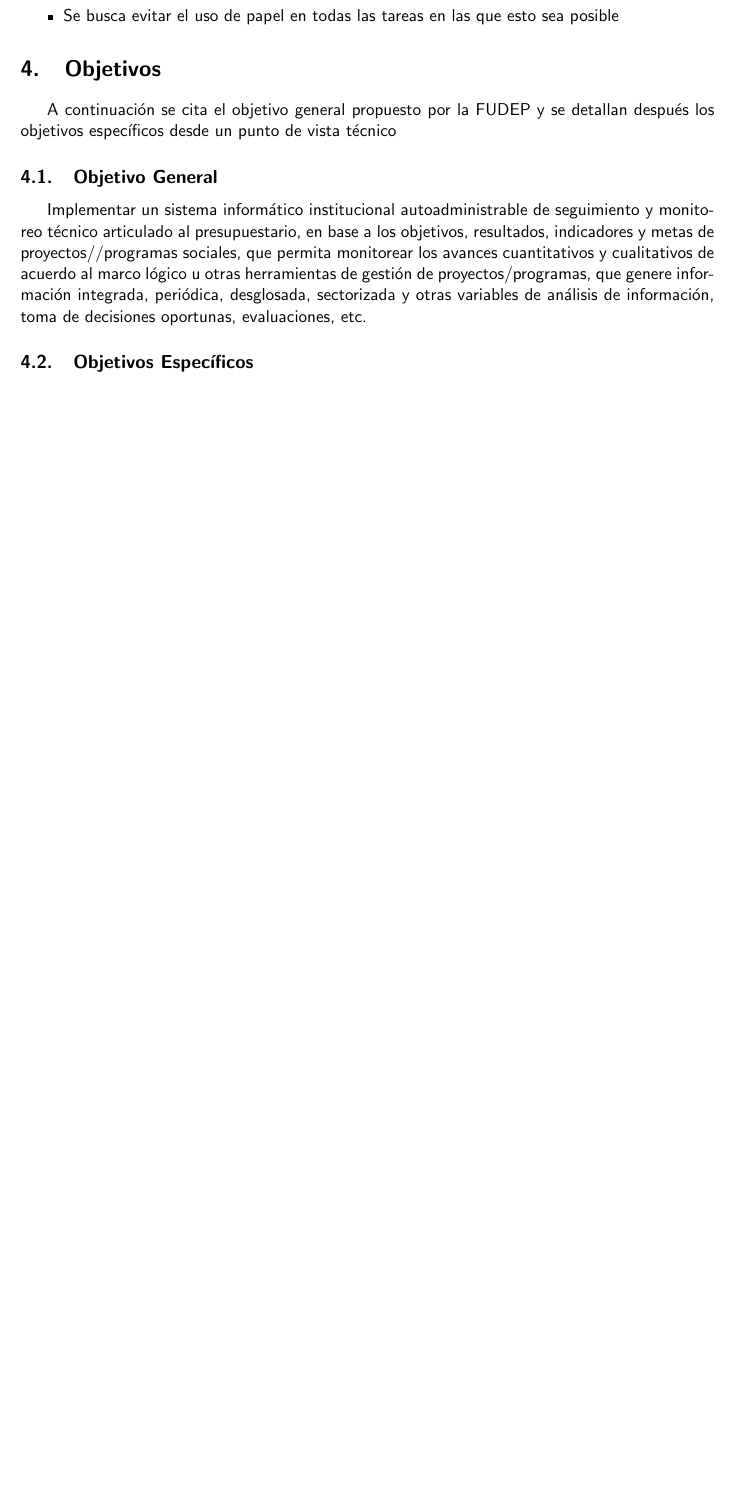
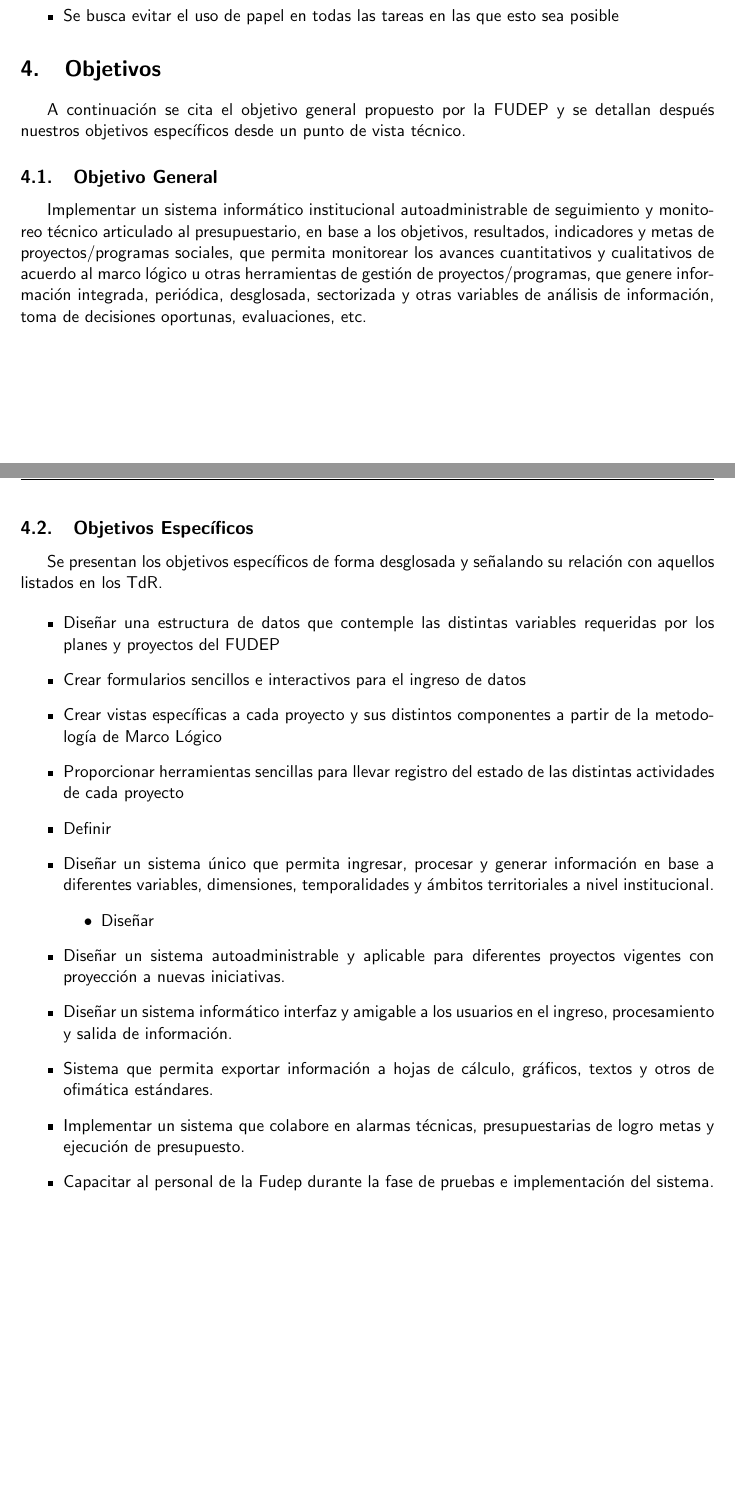
Before and after one commit to C-ArenA/bookingProposal, a LaTeX document (main.tex, which reads sections/objective.tex): part of page 5 of 7 before the commit and two parts of pages 5 and 6 of 8 after it, the two joined at a grey line, cut so that both start at the same text, the shorter picture padded with empty space. Compiled offline with pdfLaTeX.

Commit message:
feature: Draft objectives

```diff
--- a/sections/objective.tex
+++ b/sections/objective.tex
@@ -1,13 +1,30 @@
 \section{Objetivos}
 
-A continuación se cita el objetivo general propuesto por la FUDEP y se detallan después los objetivos específicos desde un punto de vista técnico
+A continuación se cita el objetivo general propuesto por la FUDEP y se detallan después nuestros objetivos específicos desde un punto de vista técnico.
 
 \subsection{Objetivo General}
 
-Implementar un sistema informático institucional autoadministrable de seguimiento y monitoreo técnico articulado al presupuestario, en base a los objetivos, resultados, indicadores y metas de proyectos//programas sociales, que permita monitorear los avances cuantitativos y cualitativos de acuerdo al marco lógico u otras herramientas de gestión de proyectos/programas, que genere información integrada, periódica, desglosada, sectorizada y otras variables de análisis de información, toma de decisiones oportunas, evaluaciones, etc.
+Implementar un sistema informático institucional autoadministrable de seguimiento y monitoreo técnico articulado al presupuestario,
+en base a los objetivos, resultados, indicadores y metas de proyectos/programas sociales, que permita monitorear los avances cuantitativos y cualitativos de acuerdo al marco lógico u otras herramientas de gestión de proyectos/programas,
+que genere información integrada, periódica, desglosada, sectorizada y otras variables de análisis de información, toma de decisiones oportunas, evaluaciones, etc.
 
 \subsection{Objetivos Específicos}
 
+Se presentan los objetivos específicos de forma desglosada y señalando su relación con aquellos listados en los TdR.
+
 \begin{itemize}
-    \item A
+        \item Diseñar una estructura de datos que contemple las distintas variables requeridas por los planes y proyectos del FUDEP
+        \item Crear formularios sencillos e interactivos para el ingreso de datos
+        \item Crear vistas específicas a cada proyecto y sus distintos componentes a partir de la metodología de Marco Lógico
+        \item Proporcionar herramientas sencillas para llevar registro del estado de las distintas actividades de cada proyecto
+        \item Definir
+    \item Diseñar un sistema único que permita ingresar, procesar y generar información en base a diferentes variables, dimensiones, temporalidades y ámbitos territoriales a nivel institucional.
+        \begin{itemize}
+            \item Diseñar
+        \end{itemize}
+    \item Diseñar un sistema autoadministrable y aplicable para diferentes proyectos vigentes con proyección a nuevas iniciativas.
+    \item Diseñar un sistema informático interfaz y amigable a los usuarios en el ingreso, procesamiento y salida de información.
+    \item Sistema que permita exportar información a hojas de cálculo, gráficos, textos y otros de ofimática estándares.
+    \item Implementar un sistema que colabore en alarmas técnicas, presupuestarias de logro metas y ejecución de presupuesto.
+    \item Capacitar al personal de la Fudep durante la fase de pruebas e implementación del sistema.
 \end{itemize}
```
